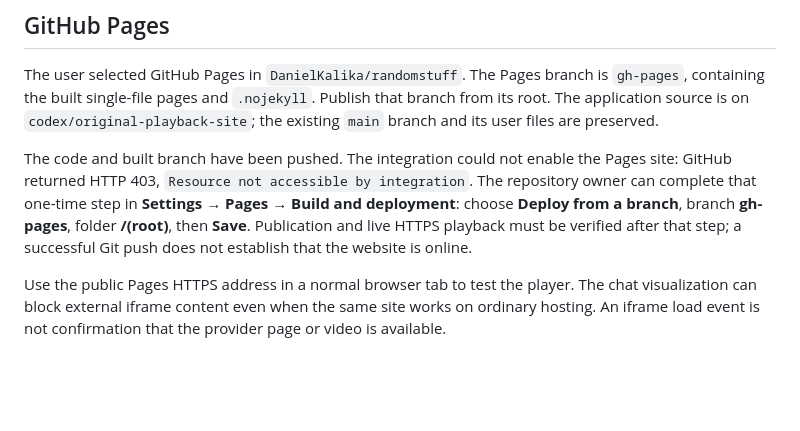
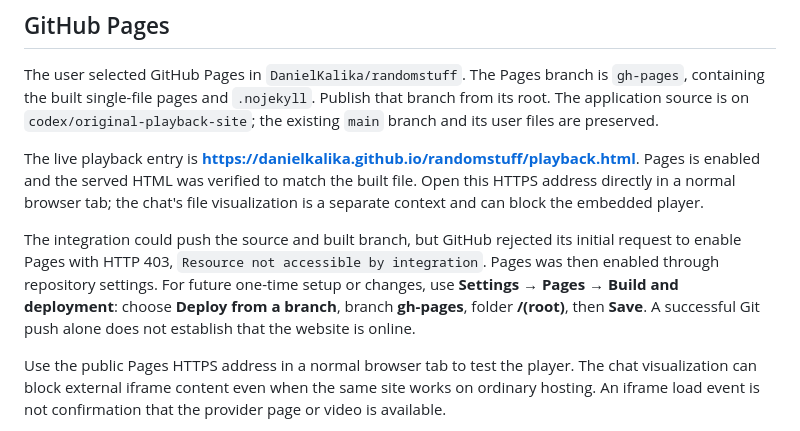
Before and after one commit to DanielKalika/randomstuff, a Markdown page: README.md, the part around the change. GitHub-like rendering; blank space fills up the shorter version.

Commit message:
Record live GitHub Pages playback URL

```diff
--- a/README.md
+++ b/README.md
@@ -32,7 +32,9 @@ An HTML viewer, private-browsing mode, or strict browser privacy settings may bl
 
 The user selected GitHub Pages in `DanielKalika/randomstuff`. The Pages branch is `gh-pages`, containing the built single-file pages and `.nojekyll`. Publish that branch from its root. The application source is on `codex/original-playback-site`; the existing `main` branch and its user files are preserved.
 
-The code and built branch have been pushed. The integration could not enable the Pages site: GitHub returned HTTP 403, `Resource not accessible by integration`. The repository owner can complete that one-time step in **Settings → Pages → Build and deployment**: choose **Deploy from a branch**, branch **gh-pages**, folder **/(root)**, then **Save**. Publication and live HTTPS playback must be verified after that step; a successful Git push does not establish that the website is online.
+The live playback entry is **https://danielkalika.github.io/randomstuff/playback.html**. Pages is enabled and the served HTML was verified to match the built file. Open this HTTPS address directly in a normal browser tab; the chat's file visualization is a separate context and can block the embedded player.
+
+The integration could push the source and built branch, but GitHub rejected its initial request to enable Pages with HTTP 403, `Resource not accessible by integration`. Pages was then enabled through repository settings. For future one-time setup or changes, use **Settings → Pages → Build and deployment**: choose **Deploy from a branch**, branch **gh-pages**, folder **/(root)**, then **Save**. A successful Git push alone does not establish that the website is online.
 
 Use the public Pages HTTPS address in a normal browser tab to test the player. The chat visualization can block external iframe content even when the same site works on ordinary hosting. An iframe load event is not confirmation that the provider page or video is available.
 
```
